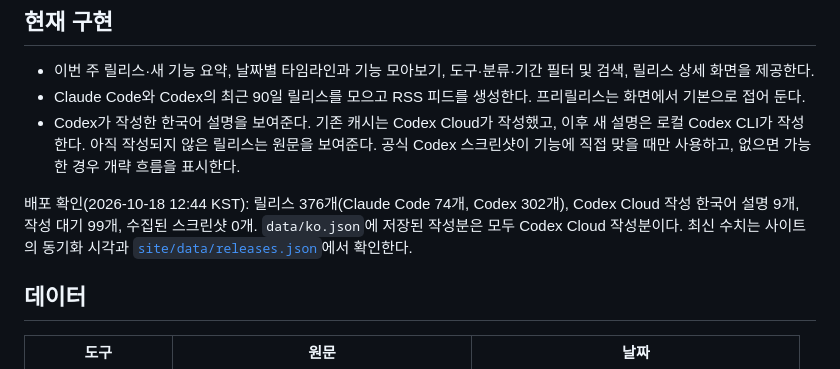
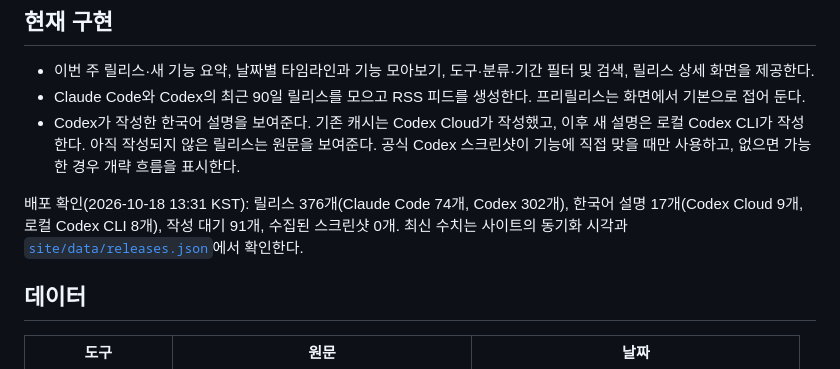
Before and after one commit to jjjung0921/agent-track, a Markdown page: README.md, the part around the change. Rendered like a GitHub page.

Commit message:
docs: record local Codex deployment status

```diff
--- a/README.md
+++ b/README.md
@@ -12,7 +12,7 @@ Claude Code와 Codex의 업데이트를 한 타임라인에 모아 보여주는
 - Claude Code와 Codex의 최근 90일 릴리스를 모으고 RSS 피드를 생성한다. 프리릴리스는 화면에서 기본으로 접어 둔다.
 - Codex가 작성한 한국어 설명을 보여준다. 기존 캐시는 Codex Cloud가 작성했고, 이후 새 설명은 로컬 Codex CLI가 작성한다. 아직 작성되지 않은 릴리스는 원문을 보여준다. 공식 Codex 스크린샷이 기능에 직접 맞을 때만 사용하고, 없으면 가능한 경우 개략 흐름을 표시한다.
 
-배포 확인(2026-10-18 12:44 KST): 릴리스 376개(Claude Code 74개, Codex 302개), Codex Cloud 작성 한국어 설명 9개, 작성 대기 99개, 수집된 스크린샷 0개. `data/ko.json`에 저장된 작성분은 모두 Codex Cloud 작성분이다. 최신 수치는 사이트의 동기화 시각과 [`site/data/releases.json`](site/data/releases.json)에서 확인한다.
+배포 확인(2026-10-18 13:31 KST): 릴리스 376개(Claude Code 74개, Codex 302개), 한국어 설명 17개(Codex Cloud 9개, 로컬 Codex CLI 8개), 작성 대기 91개, 수집된 스크린샷 0개. 최신 수치는 사이트의 동기화 시각과 [`site/data/releases.json`](site/data/releases.json)에서 확인한다.
 
 ## 데이터
 
```
